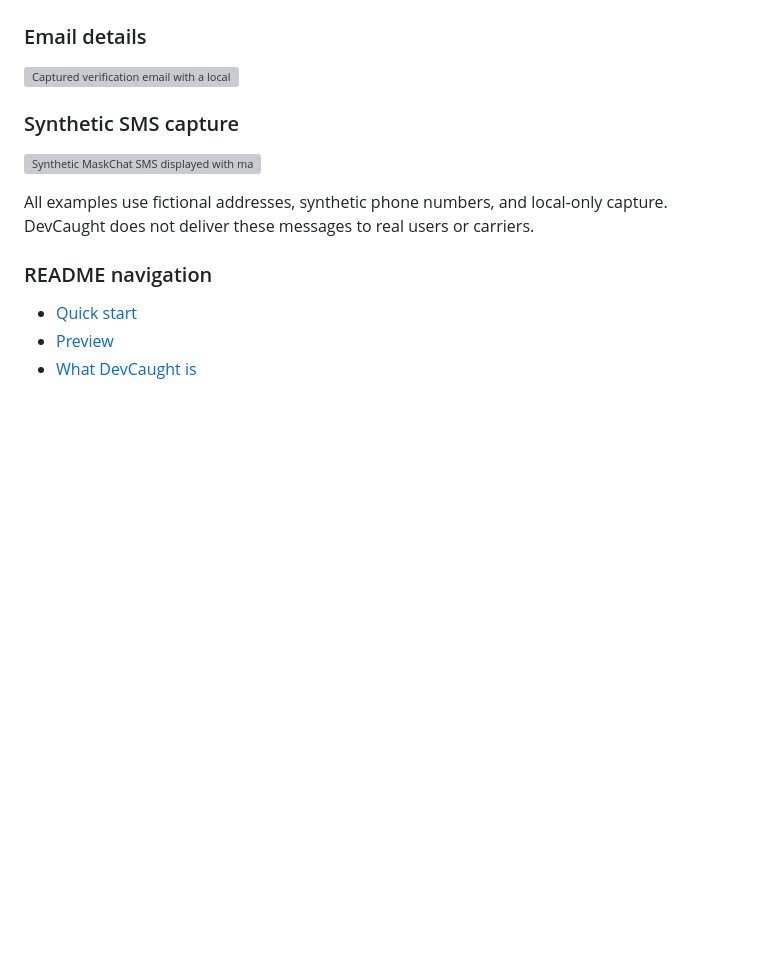
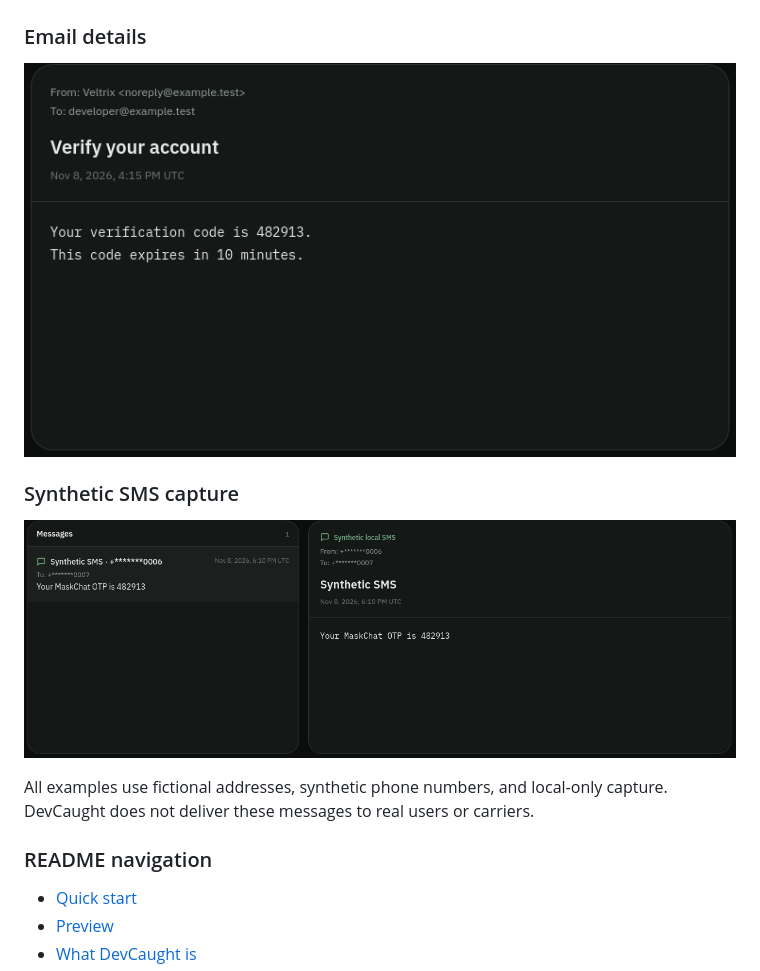
Before and after one commit to CodeYantra-Technologies/devcaught, a Markdown page: README.md, the part around the change. Rendered like a GitHub page; blank space fills up the shorter version; grey boxes are pictures that could not be loaded.

Commit message:
Update image paths in README.md

```diff
--- a/README.md
+++ b/README.md
@@ -27,11 +27,11 @@ DevCaught is a local development inbox for developers building and testing appli
 
 ### Email details
 
-![Captured verification email with a local OTP](docs/screenshots/email-details.png)
+![Captured verification email with a local OTP](screenshots/email-details.png)
 
 ### Synthetic SMS capture
 
-![Synthetic MaskChat SMS displayed with masked phone numbers](docs/screenshots/sms_capture.png)
+![Synthetic MaskChat SMS displayed with masked phone numbers](screenshots/sms_capture.png)
 
 All examples use fictional addresses, synthetic phone numbers, and local-only
 capture. DevCaught does not deliver these messages to real users or carriers.
```
